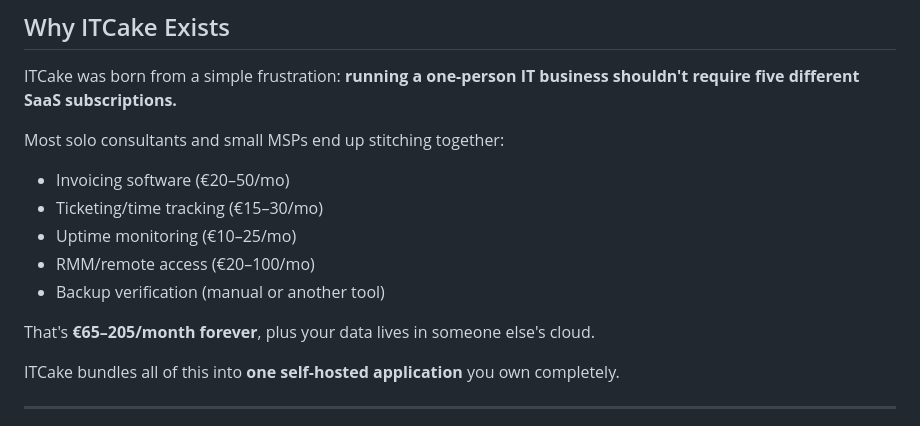
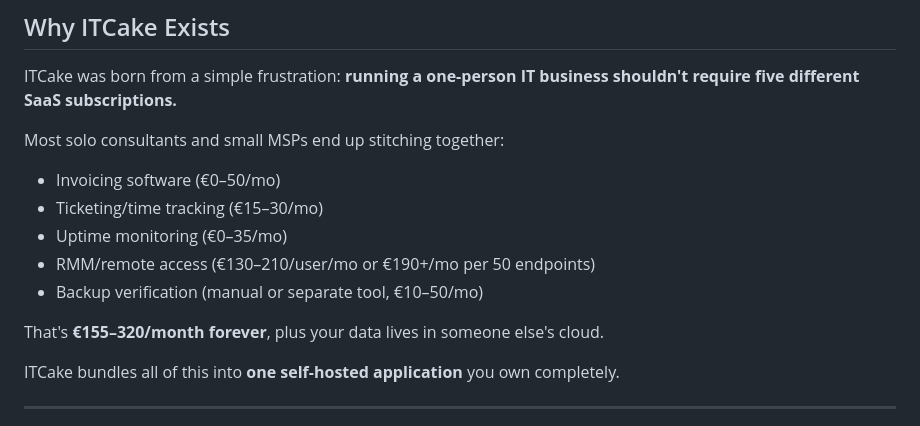
Before and after one commit to k-it-ai/itcake, a Markdown page: README.md, the part around the change. GitHub-like rendering.

Commit message:
docs: fix SaaS pricing with verified ranges (no vendor names)

```diff
--- a/README.md
+++ b/README.md
@@ -10,13 +10,13 @@ Bare-metal / VM only — no Docker. Node serves the app; a reverse proxy termina
 ITCake was born from a simple frustration: **running a one-person IT business shouldn't require five different SaaS subscriptions.**
 
 Most solo consultants and small MSPs end up stitching together:
-- Invoicing software (€20–50/mo)
+- Invoicing software (€0–50/mo)
 - Ticketing/time tracking (€15–30/mo)
-- Uptime monitoring (€10–25/mo)
-- RMM/remote access (€20–100/mo)
-- Backup verification (manual or another tool)
+- Uptime monitoring (€0–35/mo)
+- RMM/remote access (€130–210/user/mo or €190+/mo per 50 endpoints)
+- Backup verification (manual or separate tool, €10–50/mo)
 
-That's **€65–205/month forever**, plus your data lives in someone else's cloud.
+That's **€155–320/month forever**, plus your data lives in someone else's cloud.
 
 ITCake bundles all of this into **one self-hosted application** you own completely.
 
```
